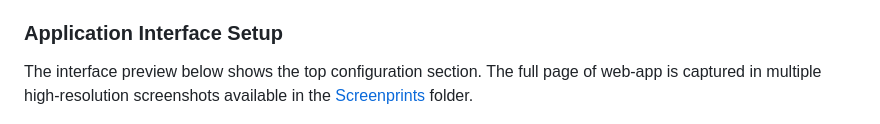
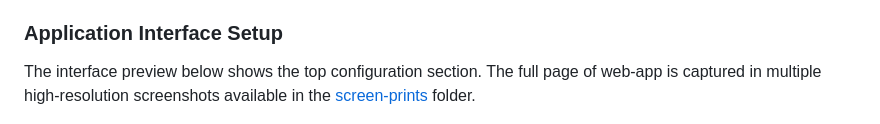
Before and after one commit to davedepo/llm-lab-mvp, a Markdown page: README.md, the part around the change. Drawn GitHub-style.

Commit message:
chore: minor README update

```diff
--- a/README.md
+++ b/README.md
@@ -41,7 +41,7 @@
 
 ### Application Interface Setup
 
-The interface preview below shows the top configuration section. The full page of web-app is captured in multiple high-resolution screenshots available in the [Screenprints](assets/screen-prints/) folder.
+The interface preview below shows the top configuration section. The full page of web-app is captured in multiple high-resolution screenshots available in the [screen-prints](assets/screen-prints/) folder.
 
 ![llm-lab preview](assets/screen-prints/screenprint-1.png)
 
```
